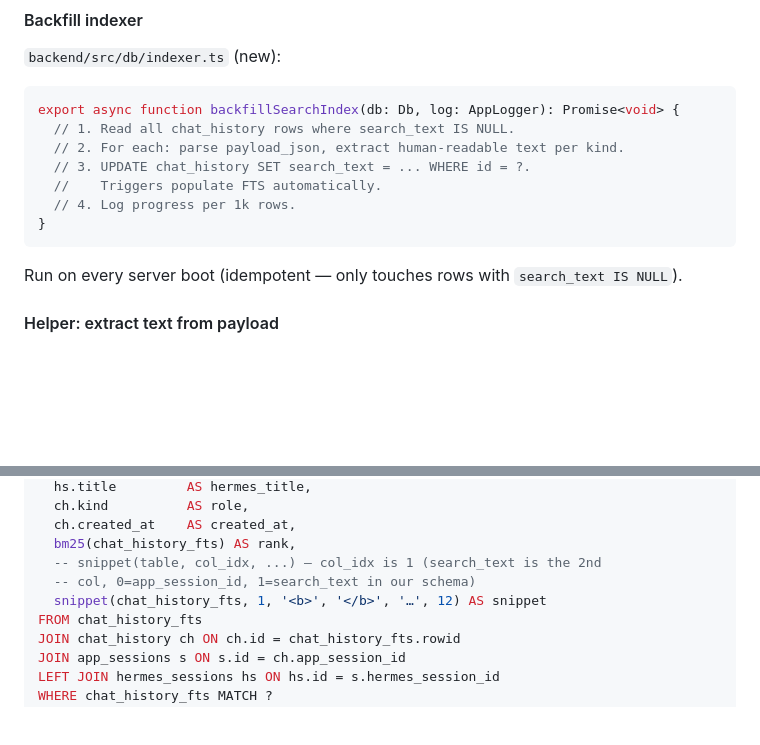
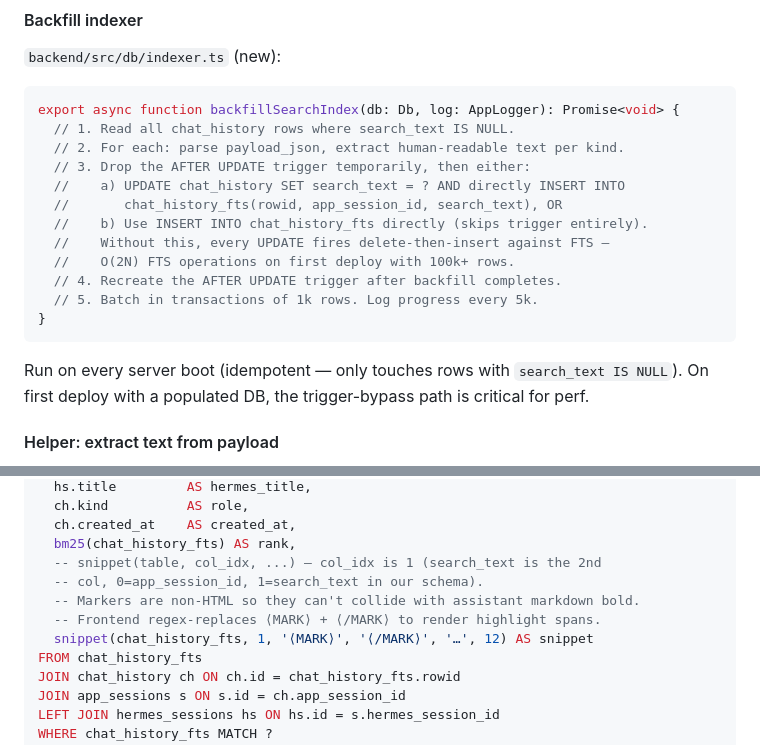
Before and after one commit to dk5761/Hermes_agent, a Markdown page: SEARCH_QUICK_SWITCHER_PLAN.md, 2 parts joined by grey strips. Rendered like a GitHub page; blank space fills up the shorter version.

````diff
--- a/SEARCH_QUICK_SWITCHER_PLAN.md
+++ b/SEARCH_QUICK_SWITCHER_PLAN.md
@@ -185,13 +185,18 @@ Add `searchText: text("search_text")` to `chatHistory`.
 export async function backfillSearchIndex(db: Db, log: AppLogger): Promise<void> {
   // 1. Read all chat_history rows where search_text IS NULL.
   // 2. For each: parse payload_json, extract human-readable text per kind.
-  // 3. UPDATE chat_history SET search_text = ... WHERE id = ?.
-  //    Triggers populate FTS automatically.
-  // 4. Log progress per 1k rows.
+  // 3. Drop the AFTER UPDATE trigger temporarily, then either:
+  //    a) UPDATE chat_history SET search_text = ? AND directly INSERT INTO
+  //       chat_history_fts(rowid, app_session_id, search_text), OR
+  //    b) Use INSERT INTO chat_history_fts directly (skips trigger entirely).
+  //    Without this, every UPDATE fires delete-then-insert against FTS —
+  //    O(2N) FTS operations on first deploy with 100k+ rows.
+  // 4. Recreate the AFTER UPDATE trigger after backfill completes.
+  // 5. Batch in transactions of 1k rows. Log progress every 5k.
 }
 ```
 
-Run on every server boot (idempotent — only touches rows with `search_text IS NULL`).
+Run on every server boot (idempotent — only touches rows with `search_text IS NULL`). On first deploy with a populated DB, the trigger-bypass path is critical for perf.
 
 #### Helper: extract text from payload
 
@@ -263,8 +306,10 @@ SELECT
   ch.created_at    AS created_at,
   bm25(chat_history_fts) AS rank,
   -- snippet(table, col_idx, ...) — col_idx is 1 (search_text is the 2nd
-  -- col, 0=app_session_id, 1=search_text in our schema)
-  snippet(chat_history_fts, 1, '<b>', '</b>', '…', 12) AS snippet
+  -- col, 0=app_session_id, 1=search_text in our schema).
+  -- Markers are non-HTML so they can't collide with assistant markdown bold.
+  -- Frontend regex-replaces ⟨MARK⟩ + ⟨/MARK⟩ to render highlight spans.
+  snippet(chat_history_fts, 1, '⟨MARK⟩', '⟨/MARK⟩', '…', 12) AS snippet
 FROM chat_history_fts
 JOIN chat_history ch ON ch.id = chat_history_fts.rowid
 JOIN app_sessions s ON s.id = ch.app_session_id
````
Also changed, not shown: other parts of SEARCH_QUICK_SWITCHER_PLAN.md (+39 -1 lines).
